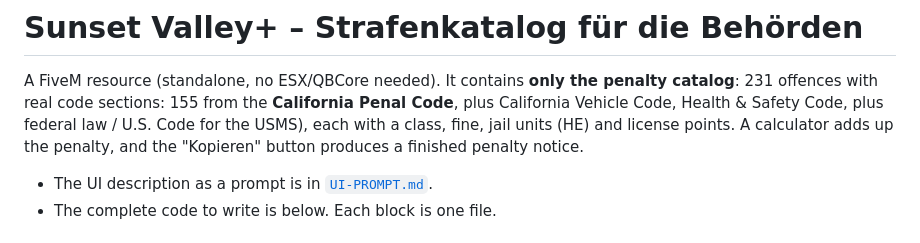
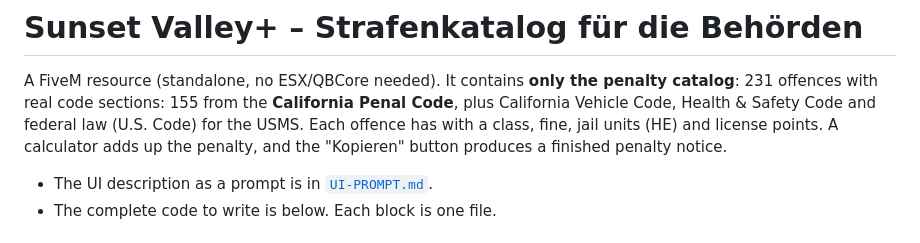
Before and after one commit to Flexxkynx/Flexxkynx, a Markdown page: svp_chp_panel/README.md, the part around the change. Rendered like a GitHub page.

Commit message:
Fix README intro wording
Co-Authored-By: Claude Opus 5.5 <noreply@anthropic.com>
Claude-Session: https://claude.ai/code/session_017oTLwaJicjcNkwGLnPyEax

```diff
--- a/svp_chp_panel/README.md
+++ b/svp_chp_panel/README.md
@@ -2,7 +2,7 @@
 
 A FiveM resource (standalone, no ESX/QBCore needed). It contains **only the penalty catalog**:
 231 offences with real code sections: 155 from the **California Penal Code**, plus California Vehicle Code,
-Health & Safety Code, plus federal law / U.S. Code for the USMS), each with a class, fine, jail units (HE) and license points.
+Health & Safety Code and federal law (U.S. Code) for the USMS. Each offence has with a class, fine, jail units (HE) and license points.
 A calculator adds up the penalty, and the "Kopieren" button produces a finished penalty notice.
 
 - The UI description as a prompt is in [`UI-PROMPT.md`](UI-PROMPT.md).
```
